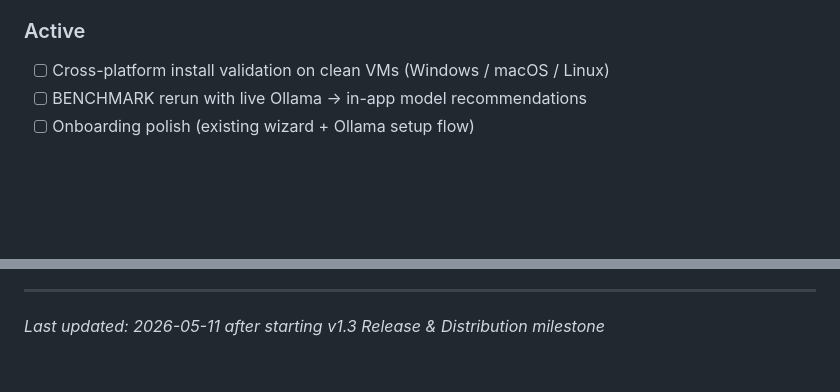
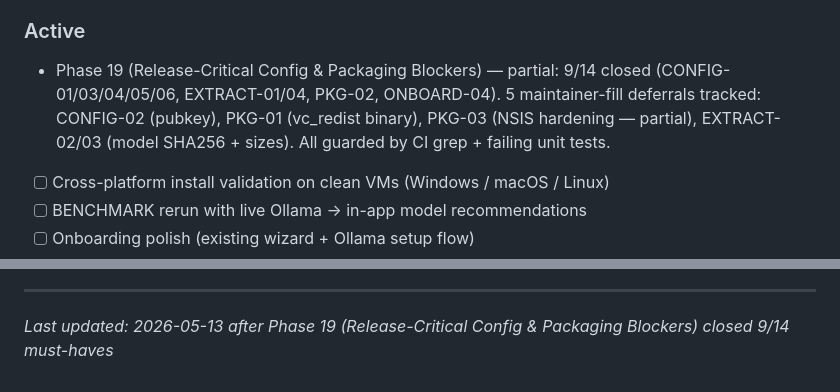
Before and after one commit to farce1/opennotes, a Markdown page: .planning/PROJECT.md, 2 parts joined by grey strips. GitHub-like rendering; blank space fills up the shorter version.

Commit message:
docs(19): note phase 19 partial closure + deferrals in PROJECT.md Active section

```diff
--- a/.planning/PROJECT.md
+++ b/.planning/PROJECT.md
@@ -39,6 +39,7 @@ One-click meeting recording that produces structured, actionable meeting notes
 
 <!-- v1.3 Release & Distribution — refined into REQ-IDs in REQUIREMENTS.md -->
 
+- Phase 19 (Release-Critical Config & Packaging Blockers) — partial: 9/14 closed (CONFIG-01/03/04/05/06, EXTRACT-01/04, PKG-02, ONBOARD-04). 5 maintainer-fill deferrals tracked: CONFIG-02 (pubkey), PKG-01 (vc_redist binary), PKG-03 (NSIS hardening — partial), EXTRACT-02/03 (model SHA256 + sizes). All guarded by CI grep + failing unit tests.
 - [ ] Cross-platform install validation on clean VMs (Windows / macOS / Linux)
 - [ ] BENCHMARK rerun with live Ollama → in-app model recommendations
 - [ ] Onboarding polish (existing wizard + Ollama setup flow)
@@ -125,4 +126,4 @@ This document evolves at phase transitions and milestone boundaries.
 4. Update Context with current state
 
 ---
-*Last updated: 2026-05-11 after starting v1.3 Release & Distribution milestone*
+*Last updated: 2026-05-13 after Phase 19 (Release-Critical Config & Packaging Blockers) closed 9/14 must-haves*
```
